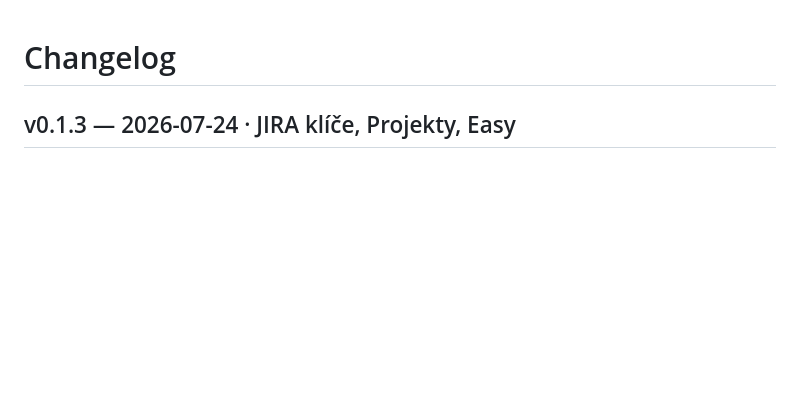
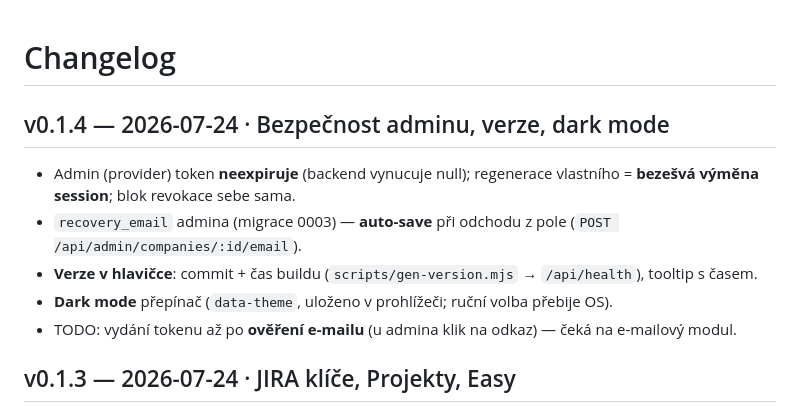
Before and after one commit to Anamax443/helpdesk, a Markdown page: CHANGELOG.md, the part around the change. Rendered like a GitHub page; blank space fills up the shorter version.

Commit message:
docs: verze+dark mode+bezpecnost adminu (CHANGELOG v0.1.4, HANDOFF)

```diff
--- a/CHANGELOG.md
+++ b/CHANGELOG.md
@@ -1,4 +1,11 @@
 # Changelog
+
+## v0.1.4 — 2026-07-24 · Bezpečnost adminu, verze, dark mode
+- Admin (provider) token **neexpiruje** (backend vynucuje null); regenerace vlastního = **bezešvá výměna session**; blok revokace sebe sama.
+- `recovery_email` admina (migrace 0003) — **auto-save** při odchodu z pole (`POST /api/admin/companies/:id/email`).
+- **Verze v hlavičce**: commit + čas buildu (`scripts/gen-version.mjs` → `/api/health`), tooltip s časem.
+- **Dark mode** přepínač (`data-theme`, uloženo v prohlížeči; ruční volba přebije OS).
+- TODO: vydání tokenu až po **ověření e-mailu** (u admina klik na odkaz) — čeká na e-mailový modul.
 
 ## v0.1.3 — 2026-07-24 · JIRA klíče, Projekty, Easy
 - Alfanumerická čísla ticketů (JIRA-style): `project.key` (prefix) + per-projekt číslování → `IT-270`.
```
Also changed, not shown: HANDOFF.md (+2 -0 lines).
